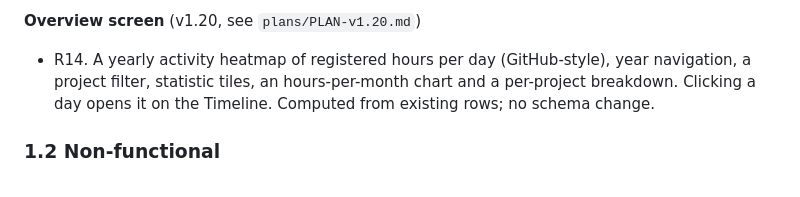
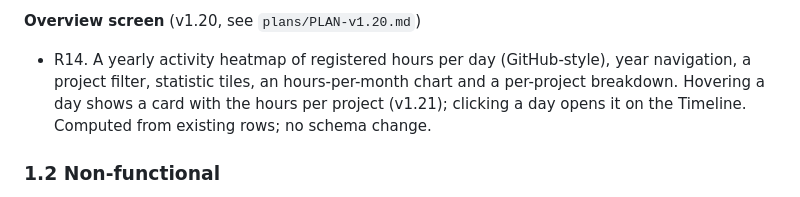
Before and after one commit to NickKoepr/Timelane, a Markdown page: plans/PLAN.md, the part around the change. Drawn GitHub-style.

```diff
--- a/plans/PLAN.md
+++ b/plans/PLAN.md
@@ -30,7 +30,7 @@ Guiding principles: **simple, not over-engineered, small files, MVVM, easy to ex
 - R13. A total for the month is shown at the bottom.
 
 **Overview screen** (v1.20, see `plans/PLAN-v1.20.md`)
-- R14. A yearly activity heatmap of registered hours per day (GitHub-style), year navigation, a project filter, statistic tiles, an hours-per-month chart and a per-project breakdown. Clicking a day opens it on the Timeline. Computed from existing rows; no schema change.
+- R14. A yearly activity heatmap of registered hours per day (GitHub-style), year navigation, a project filter, statistic tiles, an hours-per-month chart and a per-project breakdown. Hovering a day shows a card with the hours per project (v1.21); clicking a day opens it on the Timeline. Computed from existing rows; no schema change.
 
 ### 1.2 Non-functional
 - Native macOS (SwiftUI), deployment target macOS 26 (lowered from 27 after v1.0 so it also runs on macOS 26).
```
Also changed, not shown: README.md (+1 -1 lines).
